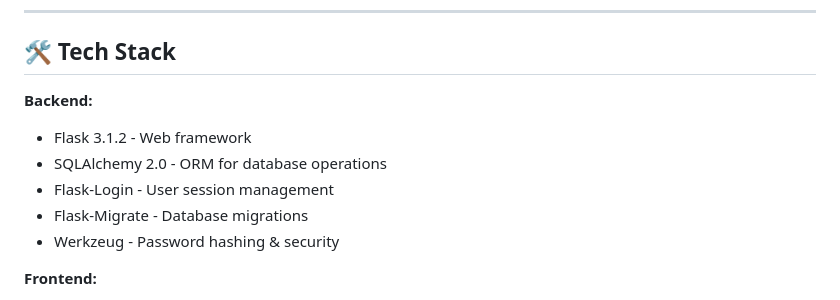
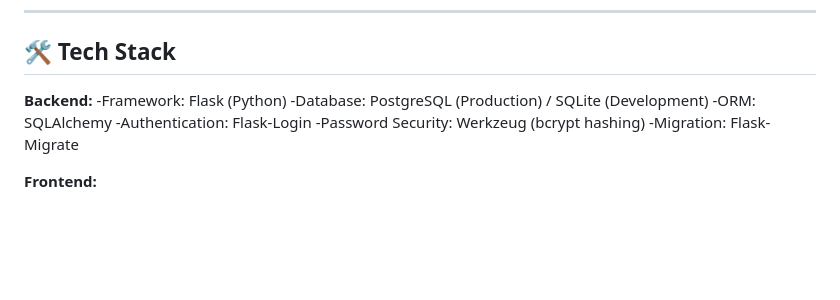
Before and after one commit to yas0h00/job-application-tracker, a Markdown page: README.md, the part around the change. Rendered like a GitHub page; blank space fills up the shorter version.

```diff
--- a/README.md
+++ b/README.md
@@ -68,11 +68,12 @@ Try it out! Create an account and explore all features.
 ## 🛠️ Tech Stack
 
 **Backend:**
-- Flask 3.1.2 - Web framework
-- SQLAlchemy 2.0 - ORM for database operations
-- Flask-Login - User session management
-- Flask-Migrate - Database migrations
-- Werkzeug - Password hashing & security
+-Framework: Flask (Python)
+-Database: PostgreSQL (Production) / SQLite (Development)
+-ORM: SQLAlchemy
+-Authentication: Flask-Login
+-Password Security: Werkzeug (bcrypt hashing)
+-Migration: Flask-Migrate
 
 **Frontend:**
 - HTML5, CSS3, JavaScript (Vanilla)
```
